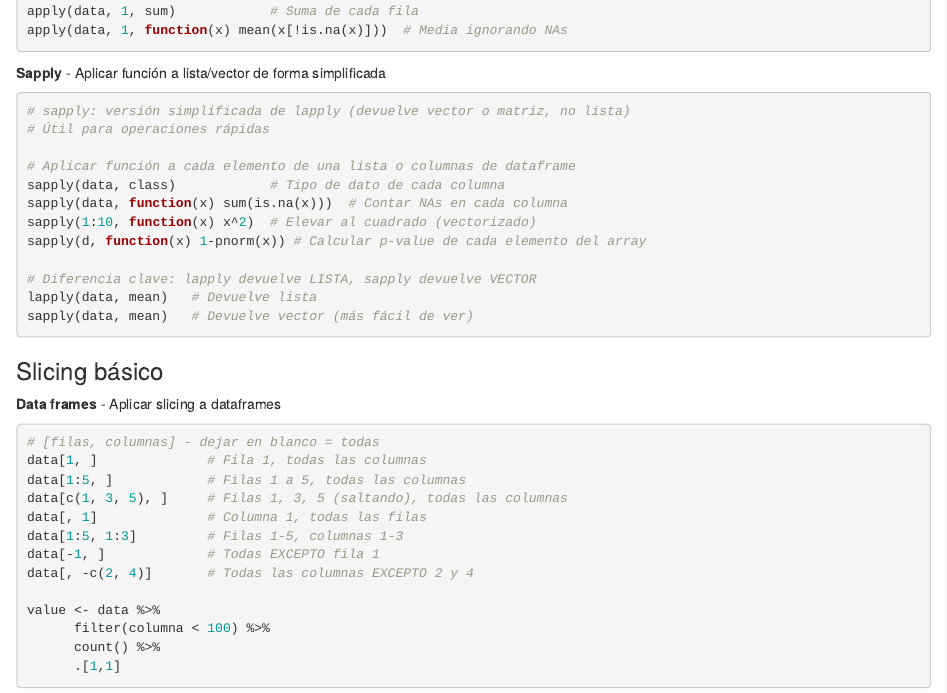
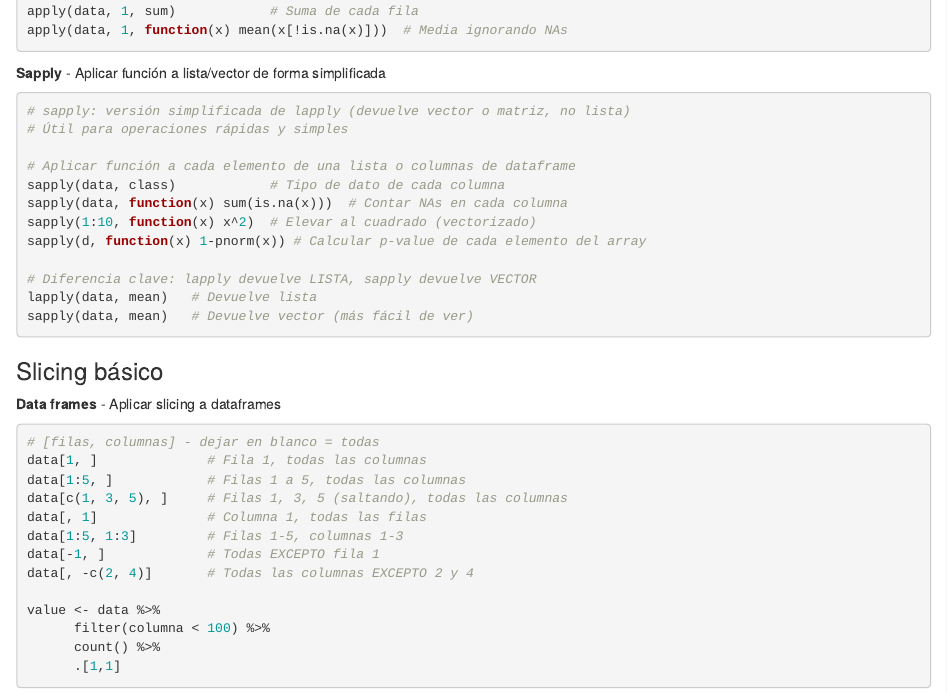
Before and after one commit to moisesbritez92/R_DS_MADI_Tecnun, an R Markdown document (Chuleta.Rmd): the page in a window 1100 px wide, from 4330 px down. Rendered offline with R 4.5, knitr and Pandoc, with nearby package versions.

````diff
--- a/Chuleta.Rmd
+++ b/Chuleta.Rmd
@@ -221,7 +221,7 @@
 
 ```{r}
 # sapply: versión simplificada de lapply (devuelve vector o matriz, no lista)
-# Útil para operaciones rápidas
+# Útil para operaciones rápidas y simples
 
 # Aplicar función a cada elemento de una lista o columnas de dataframe
 sapply(data, class)            # Tipo de dato de cada columna
````
